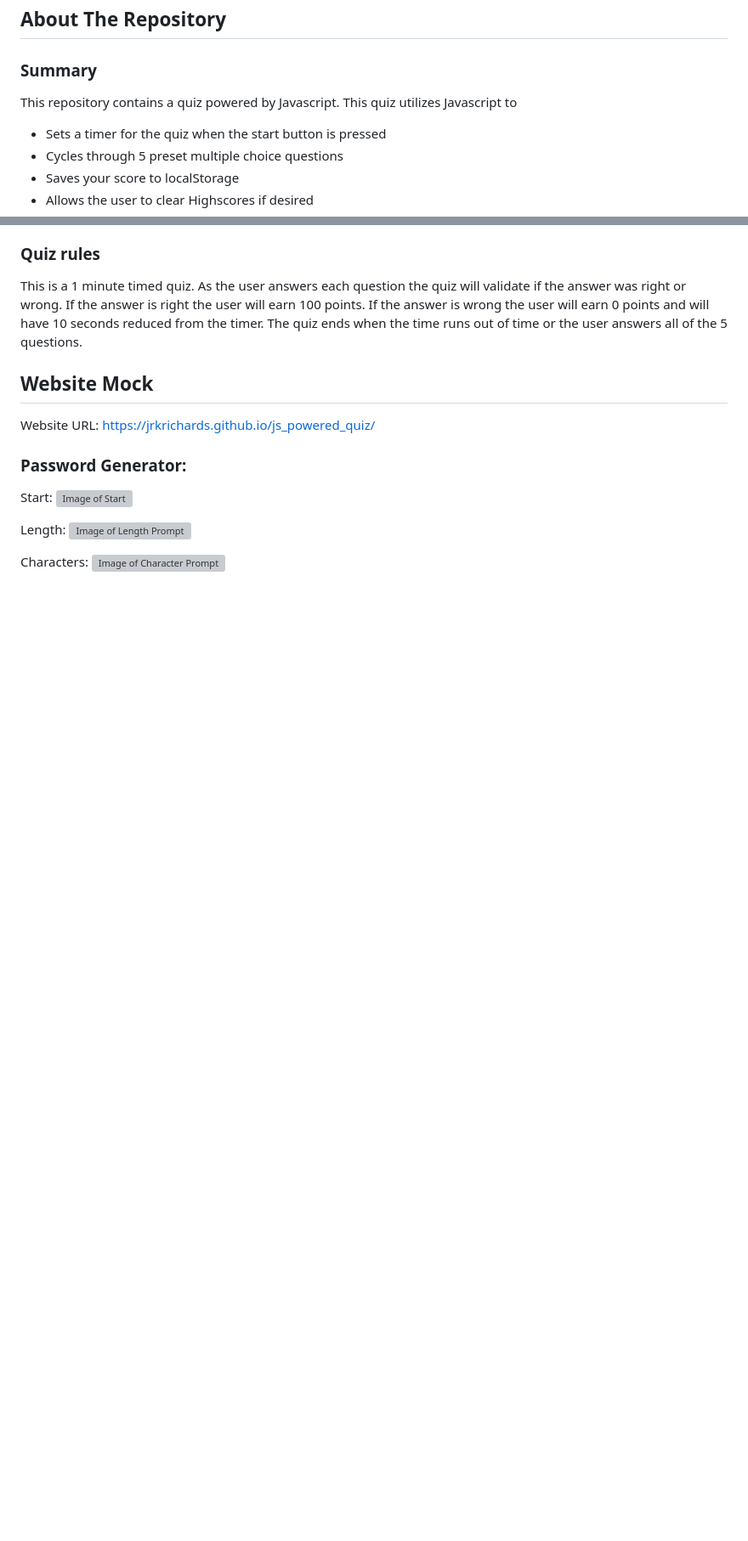
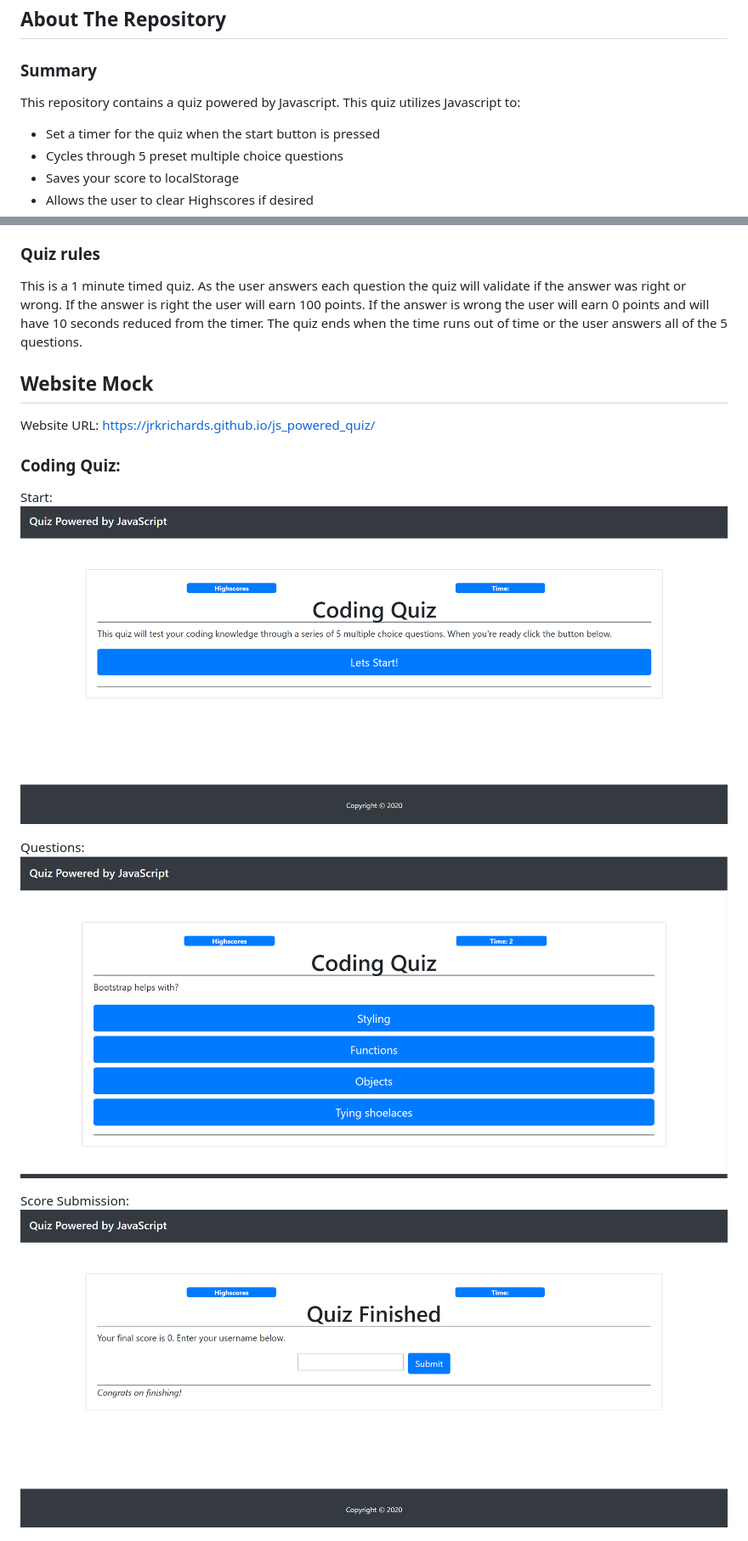
Before and after one commit to jrkrichards/js_powered_quiz, a Markdown page: README.md, 2 parts joined by grey strips. Shown at 85% size. Rendered like a GitHub page; pictures changed too: Assets/Questions.PNG (added), Assets/Quiz_start.PNG (added), Assets/Score_submission.PNG (added); blank space fills up the shorter version; grey boxes are pictures that could not be loaded.

Commit message:
finished readme and fixed last bits

```diff
--- a/README.md
+++ b/README.md
@@ -4,9 +4,9 @@
 
 ### Summary
 
-This repository contains a quiz powered by Javascript. This quiz utilizes Javascript to
+This repository contains a quiz powered by Javascript. This quiz utilizes Javascript to:
 
-- Sets a timer for the quiz when the start button is pressed
+- Set a timer for the quiz when the start button is pressed
 - Cycles through 5 preset multiple choice questions
 - Saves your score to localStorage
 - Allows the user to clear Highscores if desired
@@ -19,16 +19,16 @@ This is a 1 minute timed quiz. As the user answers each question the quiz will v
 
 Website URL: https://jrkrichards.github.io/js_powered_quiz/
 
-### Password Generator:
+### Coding Quiz:
 
 Start:
-![Image of Start](./Assets/Start.PNG)
+![Image of Start](./Assets/Quiz_start.PNG)
 
-Length:
-![Image of Length Prompt](./Assets/Length.PNG)
+Questions:
+![Image of Questions](./Assets/Questions.PNG)
 
-Characters:
-![Image of Character Prompt](./Assets/Characters.PNG)
+Score Submission:
+![Image of Score Submission](./Assets/Score_submission.PNG)
 
 End:
 ![Image of End](./Assets/End.PNG)
```
Also changed, not shown: other parts of README.md (+3 -0 lines), Assets/End.PNG (added), Assets/Highscores.PNG (added), 1 other file.
